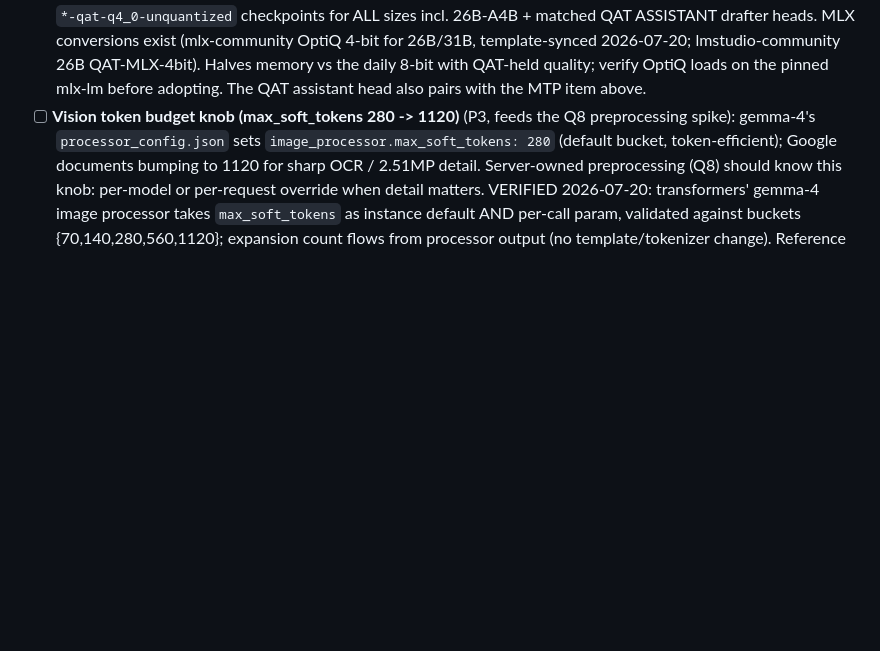
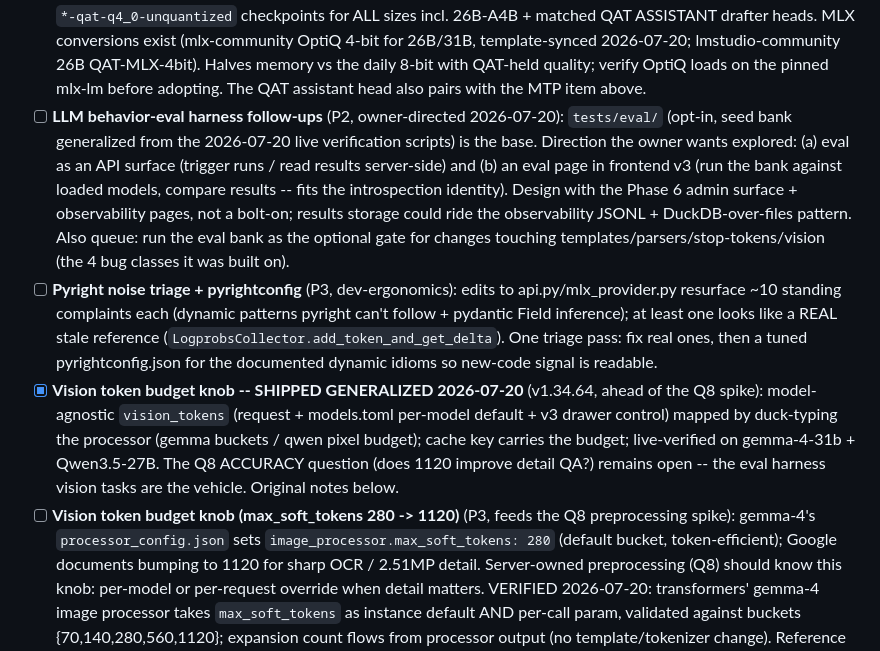
Before and after one commit to fblissjr/heylookitsanllm, a Markdown page: docs/project/TODO.md, the part around the change. Rendered like a GitHub page; blank space fills up the shorter version.

Commit message:
docs(todo): eval-harness direction (API + v3 surface), pyright triage, vision-budget shipped

```diff
--- a/docs/project/TODO.md
+++ b/docs/project/TODO.md
@@ -50,6 +50,29 @@ ordering and the sole-user/minimal-custom-code posture.
   memory vs the daily 8-bit with QAT-held quality; verify OptiQ loads on the
   pinned mlx-lm before adopting. The QAT assistant head also pairs with the
   MTP item above.
+- [ ] **LLM behavior-eval harness follow-ups** (P2, owner-directed 2026-07-20):
+  `tests/eval/` (opt-in, seed bank generalized from the 2026-07-20 live
+  verification scripts) is the base. Direction the owner wants explored:
+  (a) eval as an API surface (trigger runs / read results server-side) and
+  (b) an eval page in frontend v3 (run the bank against loaded models,
+  compare results -- fits the introspection identity). Design with the
+  Phase 6 admin surface + observability pages, not a bolt-on; results
+  storage could ride the observability JSONL + DuckDB-over-files pattern.
+  Also queue: run the eval bank as the optional gate for changes touching
+  templates/parsers/stop-tokens/vision (the 4 bug classes it was built on).
+- [ ] **Pyright noise triage + pyrightconfig** (P3, dev-ergonomics): edits to
+  api.py/mlx_provider.py resurface ~10 standing complaints each (dynamic
+  patterns pyright can't follow + pydantic Field inference); at least one
+  looks like a REAL stale reference (`LogprobsCollector.add_token_and_get_delta`).
+  One triage pass: fix real ones, then a tuned pyrightconfig.json for the
+  documented dynamic idioms so new-code signal is readable.
+- [x] **Vision token budget knob -- SHIPPED GENERALIZED 2026-07-20**
+  (v1.34.64, ahead of the Q8 spike): model-agnostic `vision_tokens`
+  (request + models.toml per-model default + v3 drawer control) mapped by
+  duck-typing the processor (gemma buckets / qwen pixel budget); cache key
+  carries the budget; live-verified on gemma-4-31b + Qwen3.5-27B. The Q8
+  ACCURACY question (does 1120 improve detail QA?) remains open -- the
+  eval harness vision tasks are the vehicle. Original notes below.
 - [ ] **Vision token budget knob (max_soft_tokens 280 -> 1120)** (P3, feeds
   the Q8 preprocessing spike): gemma-4's `processor_config.json` sets
   `image_processor.max_soft_tokens: 280` (default bucket, token-efficient);
```
